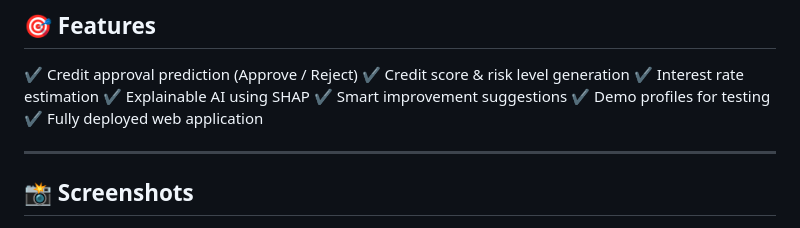
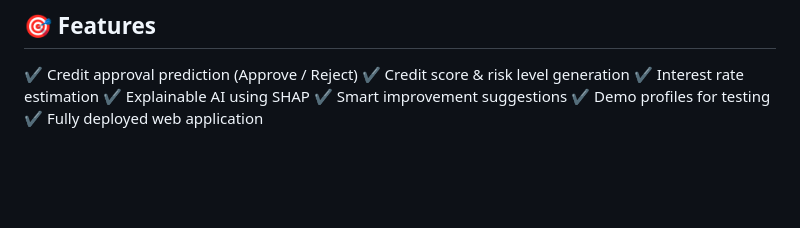
Before and after one commit to TiyaDhamsania/credify_AI, a Markdown page: README.md, the part around one of its changes. Rendered like a GitHub page; blank space fills up the shorter version.

```diff
--- a/README.md
+++ b/README.md
@@ -30,6 +30,4 @@ It combines:
 ✔ Demo profiles for testing
 ✔ Fully deployed web application
 
----
-## 📸 Screenshots
 
```
Also changed, not shown: other parts of README.md (+0 -8 lines).
